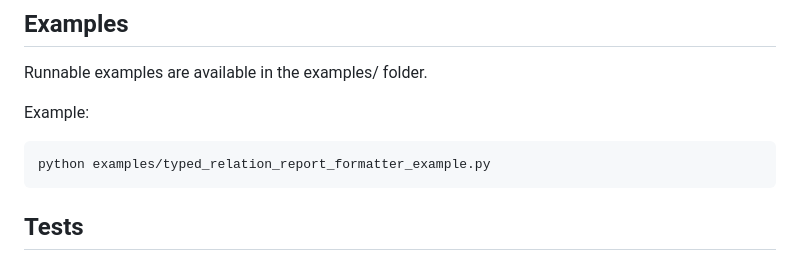
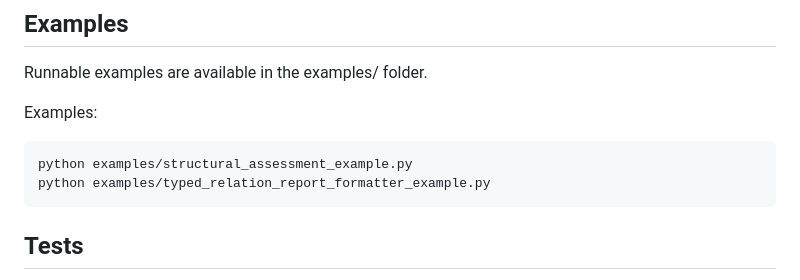
Before and after one commit to BeboBebo007/sca-unit, a Markdown page: README.md, the part around the change. Drawn GitHub-style.

Commit message:
Fix README examples section v1

```diff
--- a/README.md
+++ b/README.md
@@ -147,10 +147,10 @@ Historical project records are organized under:
 
 Runnable examples are available in the examples/ folder.
 
-Example:
+Examples:
 
+    python examples/structural_assessment_example.py
     python examples/typed_relation_report_formatter_example.py
-
 ## Tests
 
 Run the test suite with:
```
Also changed, not shown: docs/repository_surface/readme_examples_section_real_fix_v1.md (added, +35 -0 lines).
